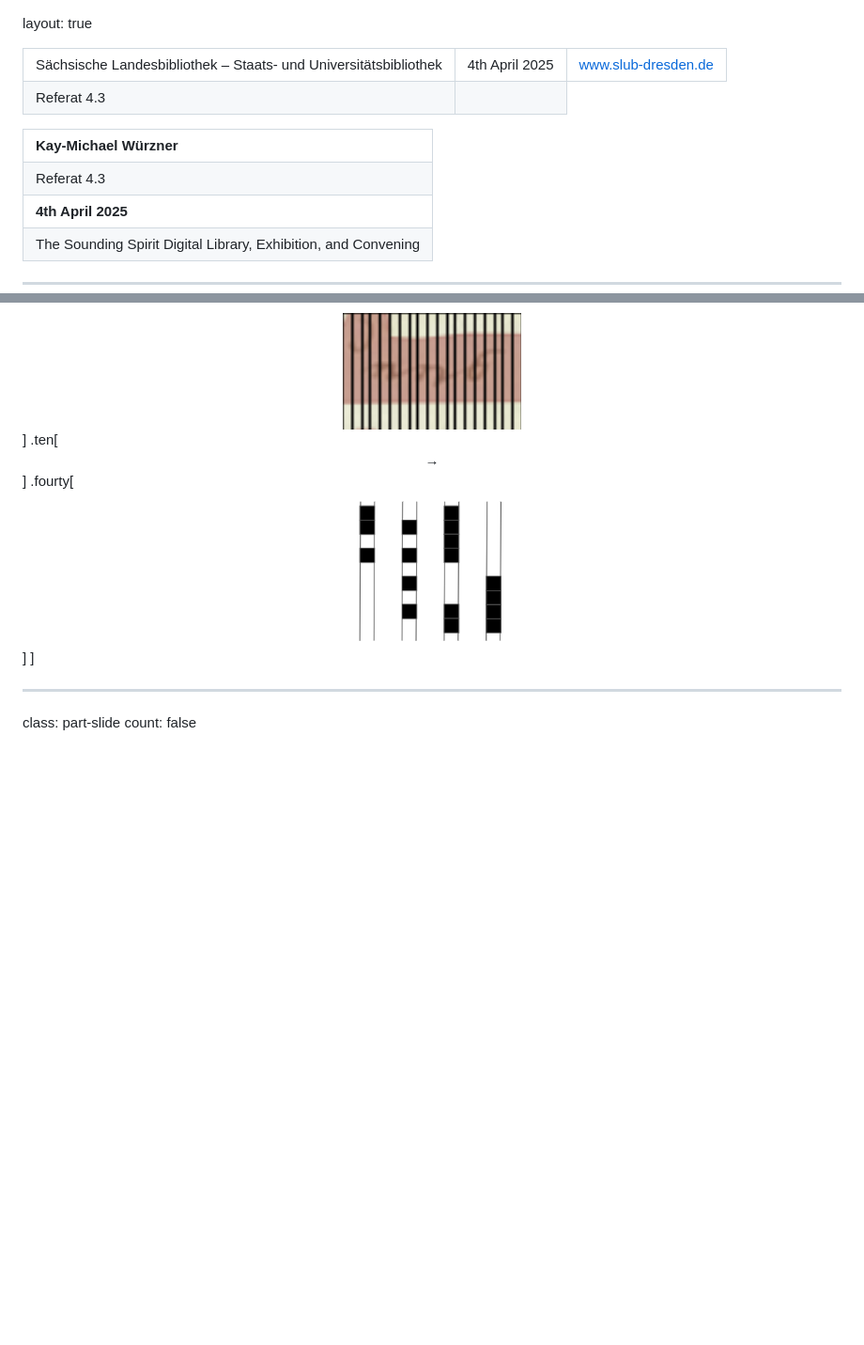
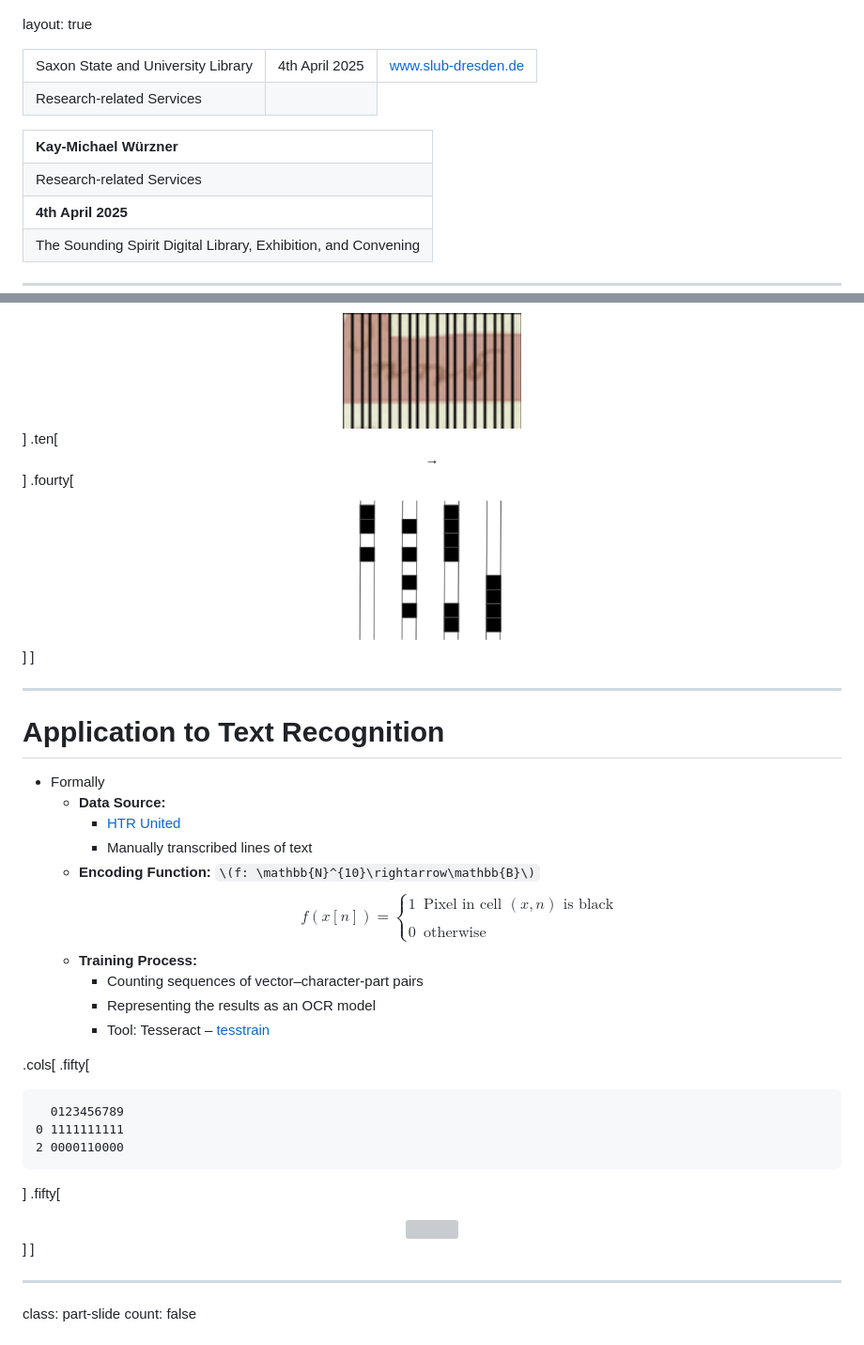
Before and after one commit to wrznr/sounding-spirit-2025, a Markdown page: content.md, 2 parts joined by grey strips. Shown: that part at 94% size. Drawn GitHub-style; blank space fills up the shorter version; grey boxes are pictures that could not be loaded.

Commit message:
Add math slide for OCR

````diff
--- a/content.md
+++ b/content.md
@@ -5,12 +5,12 @@ layout: true
 <div class="my-footer">
   <table>
     <tr>
-      <td style="text-align:right">Sächsische Landesbibliothek – Staats- und Universitätsbibliothek</td>
+      <td style="text-align:right">Saxon State and University Library</td>
       <td>4th April 2025</td>
       <td style="text-align:right"><a href="https://www.slub-dresden.de/">www.slub-dresden.de</a></td>
     </tr>
     <tr>
-      <td style="text-align:right">Referat 4.3</td>
+      <td style="text-align:right">Research-related Services</td>
       <td />
     </tr>
   </table>
@@ -22,7 +22,7 @@ layout: true
       <td style="text-align:left"><b>Kay-Michael Würzner</b></td>
     </tr>
     <tr>
-      <td style="text-align:left">Referat 4.3</td>
+      <td style="text-align:left">Research-related Services</td>
     </tr>
     <tr>
       <td style="font-size:8pt"><b>4th April 2025</b></td>
@@ -375,7 +375,7 @@ count: false
 ]
 .ten[
 <center>
-→
+<b>→</b>
 </center>
 ]
 .fourty[
@@ -384,6 +384,40 @@ count: false
 </center>
 ]
 ]
+
+---
+
+# Application to Text Recognition
+
+- Formally
+    + **Data Source:**
+        * [HTR United](https://htr-united.github.io/)
+        * Manually transcribed lines of text
+    + **Encoding Function:** `\(f: \mathbb{N}^{10}\rightarrow\mathbb{B}\)`
+      $$
+      f(x[n]) = \begin{cases} 1 & \text{Pixel in cell } (x,n) \text{ is black} \\\\
+      0 & \text{otherwise} \end{cases}
+      $$
+    + **Training Process:**
+        * Counting sequences of vector–character-part pairs
+        * Representing the results as an OCR model
+        * Tool: Tesseract – [tesstrain](https://github.com/tesseract-ocr/tesstrain)
+
+.cols[
+.fifty[
+```text
+  0123456789
+0 1111111111
+2 0000110000
+```
+]
+.fifty[
+<center>
+<img src="img/hi.png" style="width:150px" />
+</center>
+]
+]
+
 
 ---
 
````
